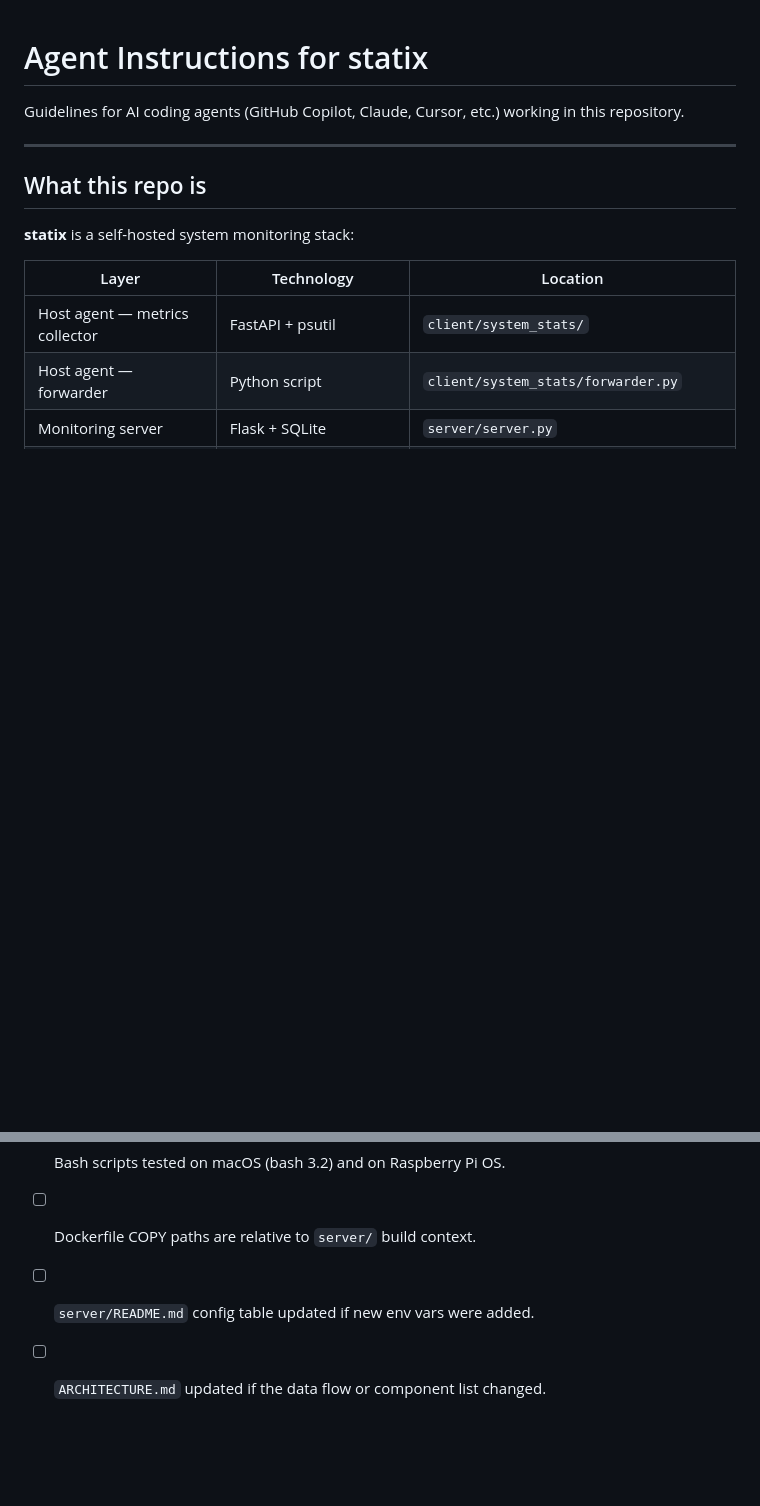
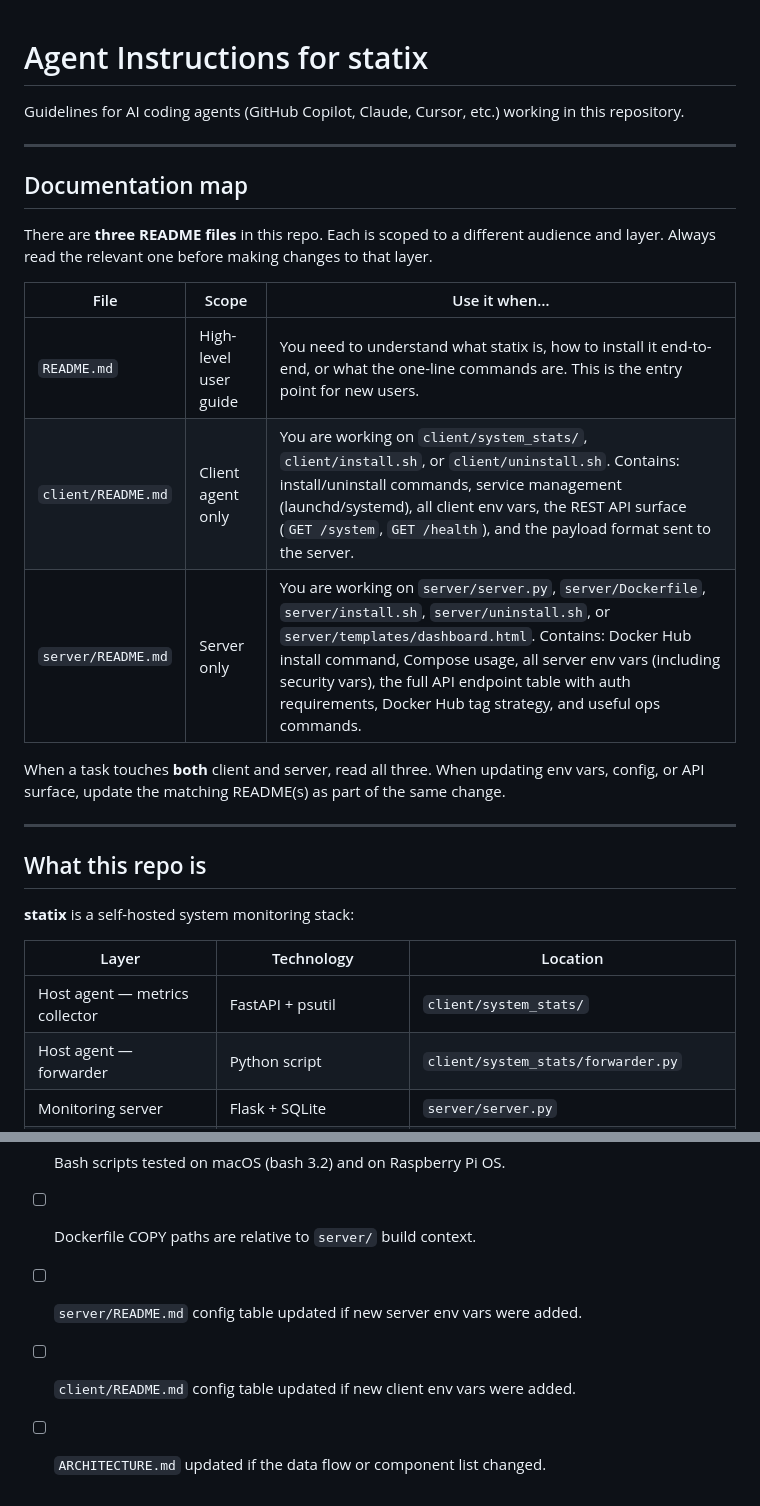
Before and after one commit to chandanankush/statix, a Markdown page: AGENTS.md, 2 parts joined by grey strips. GitHub-like rendering; blank space fills up the shorter version.

Commit message:
docs(AGENTS): add documentation map for the three README files

```diff
--- a/AGENTS.md
+++ b/AGENTS.md
@@ -1,6 +1,20 @@
 # Agent Instructions for statix
 
 Guidelines for AI coding agents (GitHub Copilot, Claude, Cursor, etc.) working in this repository.
+
+---
+
+## Documentation map
+
+There are **three README files** in this repo. Each is scoped to a different audience and layer. Always read the relevant one before making changes to that layer.
+
+| File | Scope | Use it when… |
+|---|---|---|
+| `README.md` | High-level user guide | You need to understand what statix is, how to install it end-to-end, or what the one-line commands are. This is the entry point for new users. |
+| `client/README.md` | Client agent only | You are working on `client/system_stats/`, `client/install.sh`, or `client/uninstall.sh`. Contains: install/uninstall commands, service management (launchd/systemd), all client env vars, the REST API surface (`GET /system`, `GET /health`), and the payload format sent to the server. |
+| `server/README.md` | Server only | You are working on `server/server.py`, `server/Dockerfile`, `server/install.sh`, `server/uninstall.sh`, or `server/templates/dashboard.html`. Contains: Docker Hub install command, Compose usage, all server env vars (including security vars), the full API endpoint table with auth requirements, Docker Hub tag strategy, and useful ops commands. |
+
+When a task touches **both** client and server, read all three. When updating env vars, config, or API surface, update the matching README(s) as part of the same change.
 
 ---
 
@@ -190,5 +204,6 @@ curl "http://localhost:5050/data?hostname=test-host&timeframe=1h"
 - [ ] No `.innerHTML` with API-sourced strings in dashboard JS.
 - [ ] Bash scripts tested on macOS (bash 3.2) and on Raspberry Pi OS.
 - [ ] Dockerfile COPY paths are relative to `server/` build context.
-- [ ] `server/README.md` config table updated if new env vars were added.
+- [ ] `server/README.md` config table updated if new server env vars were added.
+- [ ] `client/README.md` config table updated if new client env vars were added.
 - [ ] `ARCHITECTURE.md` updated if the data flow or component list changed.
```
